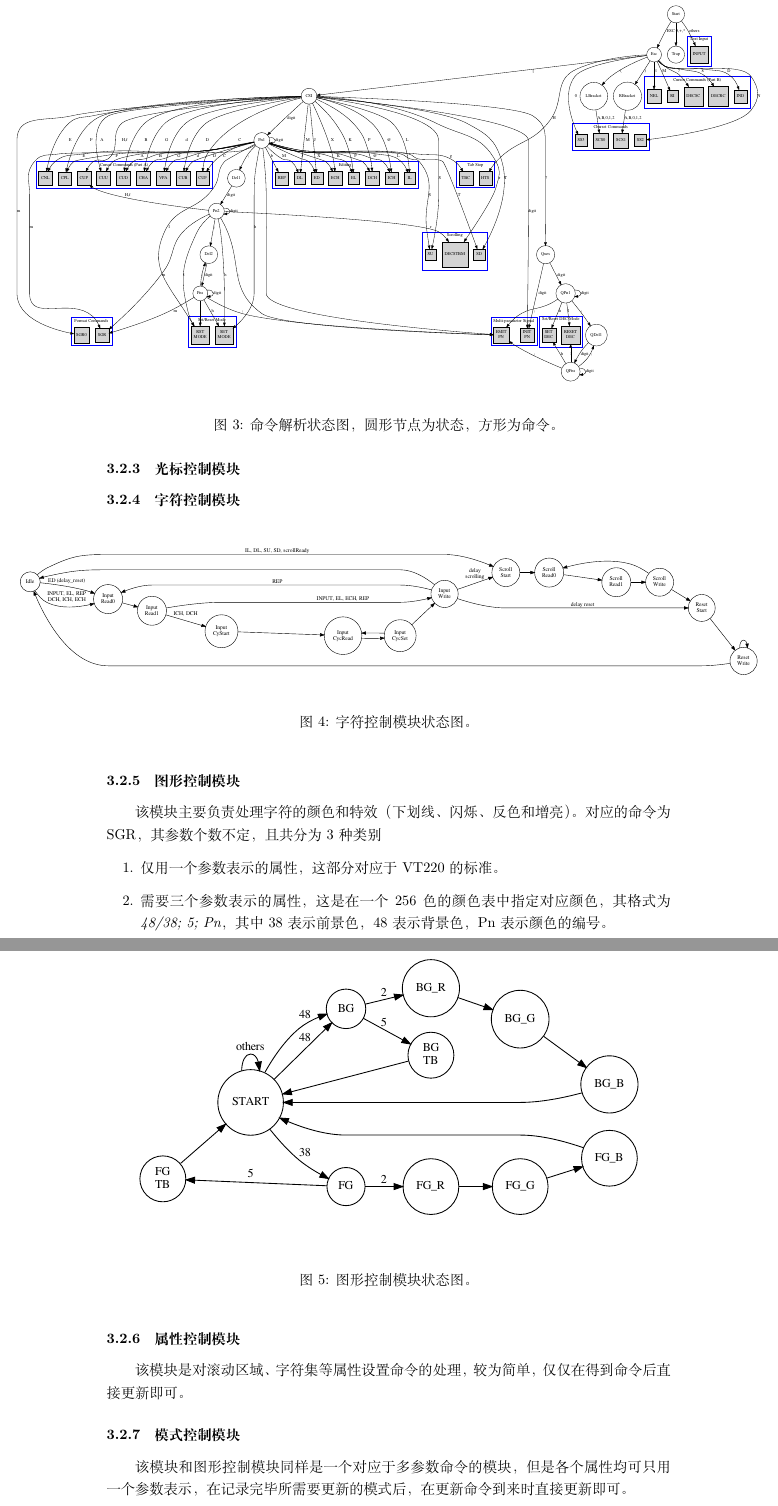
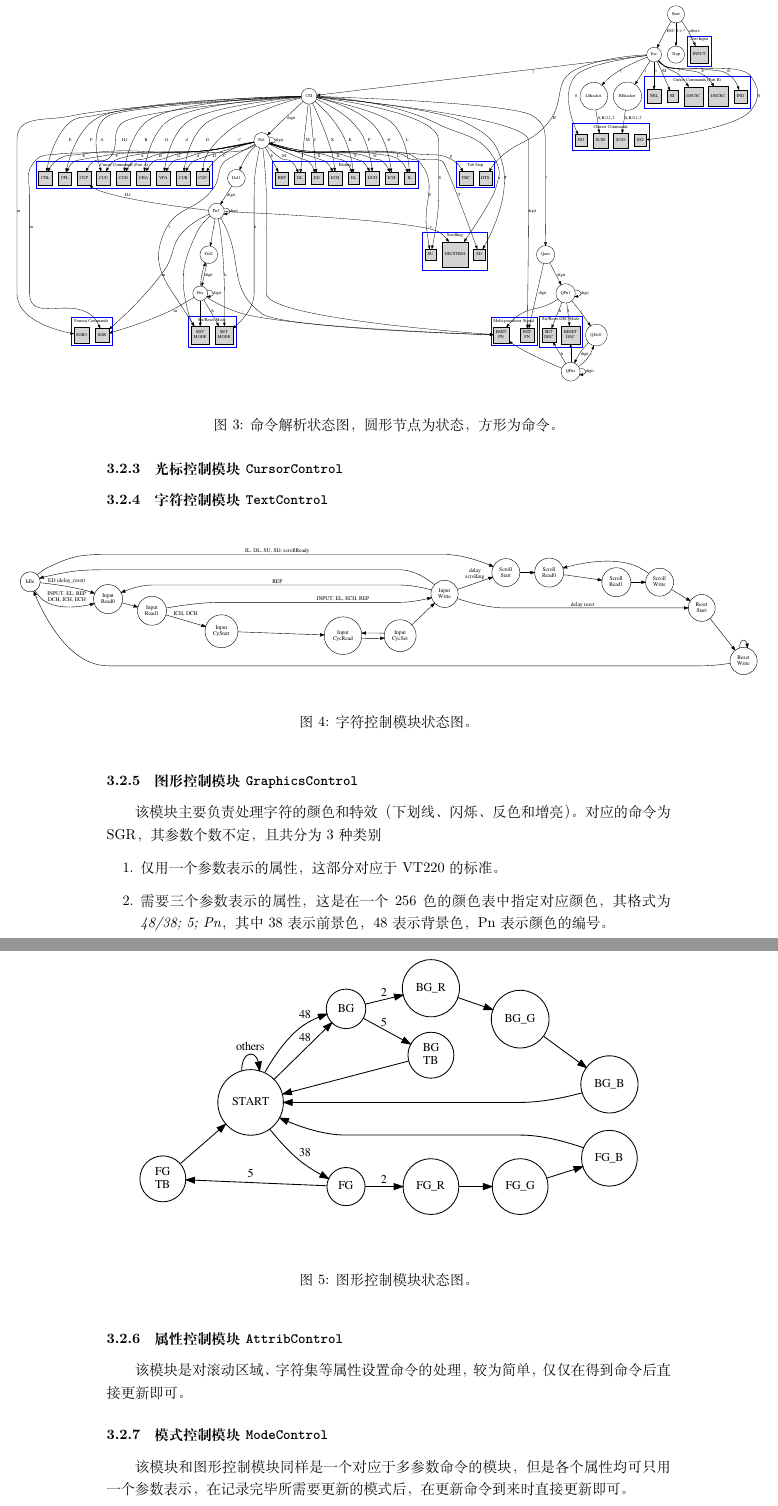
Before and after one commit to Harry-Chen/fpga-virtual-console, a LaTeX document (doc/report/report.tex, which reads doc/report/vt100_parser.tex): two parts of pages 6 and 7 of 7, joined at a grey line, cut so that both start at the same text. Compiled offline with XeLaTeX.

Commit message:
Update title.

```diff
--- a/doc/report/vt100_parser.tex
+++ b/doc/report/vt100_parser.tex
@@ -69,8 +69,8 @@ SGR & ESC [ Ps m &设置颜色等字符信息 \\ \hline
 \caption{命令解析状态图，圆形节点为状态，方形为命令。}
 \end{figure}
 
-\subsubsection{光标控制模块}
-\subsubsection{字符控制模块}
+\subsubsection{光标控制模块 \texttt{CursorControl}}
+\subsubsection{字符控制模块 \texttt{TextControl}}
 \begin{figure}[htbp]
 \centerline{
 \includegraphics[width=0.95\paperwidth]{text_control.pdf}
@@ -78,7 +78,7 @@ SGR & ESC [ Ps m &设置颜色等字符信息 \\ \hline
 \label{fig:text_control}
 \caption{字符控制模块状态图。}
 \end{figure}
-\subsubsection{图形控制模块}
+\subsubsection{图形控制模块 \texttt{GraphicsControl}}
 该模块主要负责处理字符的颜色和特效（下划线、闪烁、反色和增亮）。对应的命令为SGR，其参数个数不定，且共分为3种类别
 \begin{enumerate}
 	\item 仅用一个参数表示的属性，这部分对应于VT220的标准。
@@ -96,7 +96,7 @@ SGR & ESC [ Ps m &设置颜色等字符信息 \\ \hline
 \label{fig:graphics_control}
 \caption{图形控制模块状态图。}
 \end{figure}
-\subsubsection{属性控制模块}
+\subsubsection{属性控制模块 \texttt{AttribControl}}
 该模块是对滚动区域、字符集等属性设置命令的处理，较为简单，仅仅在得到命令后直接更新即可。
-\subsubsection{模式控制模块}
+\subsubsection{模式控制模块 \texttt{ModeControl}}
 该模块和图形控制模块同样是一个对应于多参数命令的模块，但是各个属性均可只用一个参数表示，在记录完毕所需要更新的模式后，在更新命令到来时直接更新即可。
```
